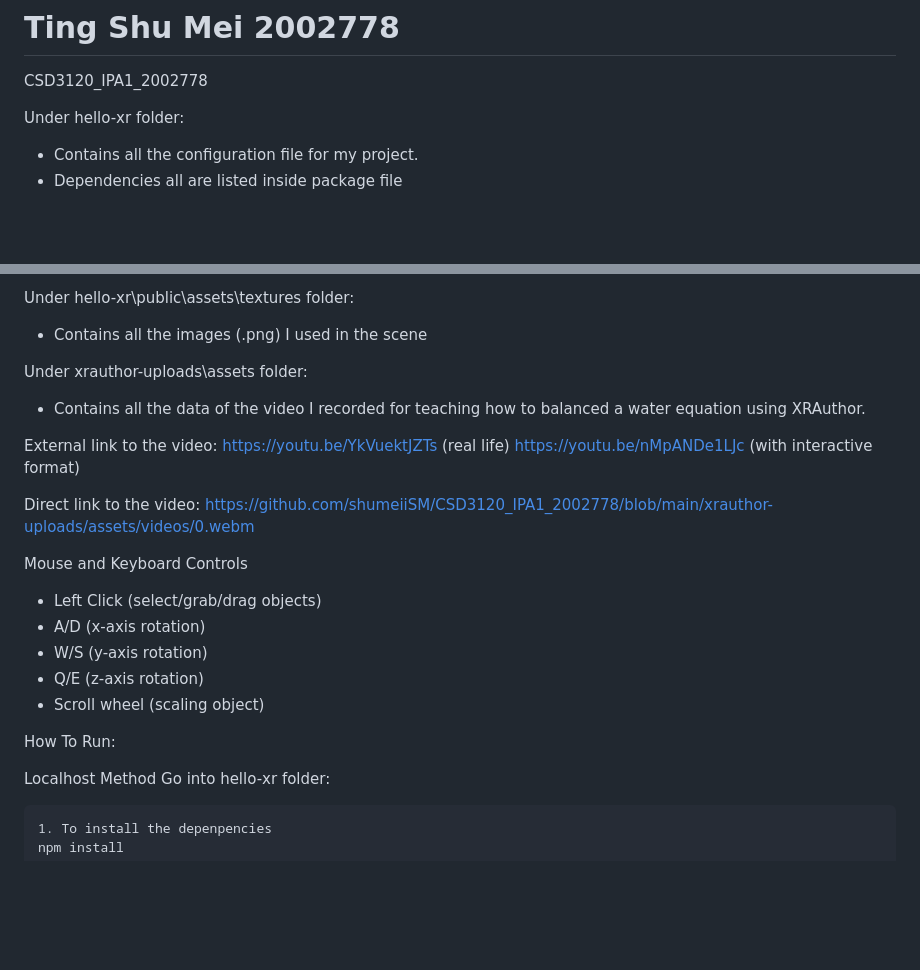
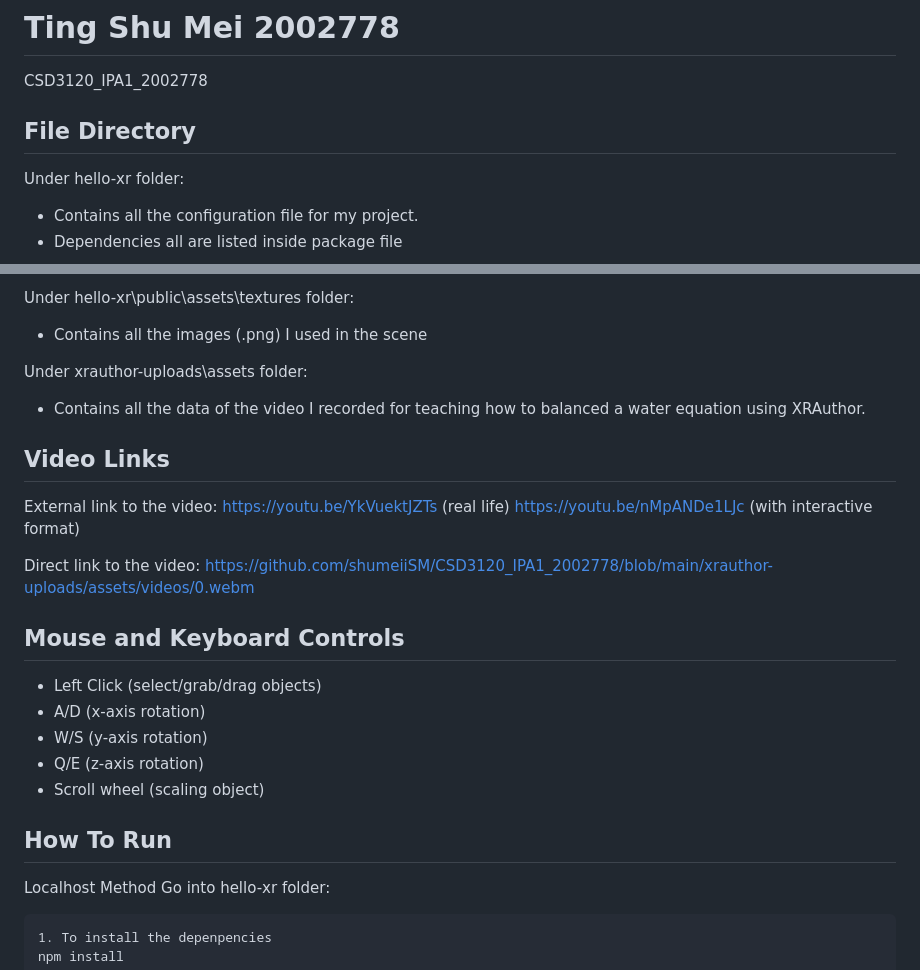
Before and after one commit to shumeiiSM/CSD3120_IPA1_2002778, a Markdown page: README.md, 2 parts joined by grey strips. GitHub-like rendering; blank space fills up the shorter version.

```diff
--- a/README.md
+++ b/README.md
@@ -1,5 +1,7 @@
 # Ting Shu Mei 2002778
 CSD3120_IPA1_2002778
+
+## File Directory
 
 Under hello-xr folder:
 - Contains all the configuration file for my project.
@@ -23,6 +25,7 @@ Under hello-xr\public\assets\textures folder:
 Under xrauthor-uploads\assets folder:
 - Contains all the data of the video I recorded for teaching how to balanced a water equation using XRAuthor.
 
+## Video Links
 External link to the video:
 https://youtu.be/YkVuektJZTs (real life)
 https://youtu.be/nMpANDe1LJc (with interactive format)
@@ -30,14 +33,15 @@ https://youtu.be/nMpANDe1LJc (with interactive format)
 Direct link to the video:
 https://github.com/shumeiiSM/CSD3120_IPA1_2002778/blob/main/xrauthor-uploads/assets/videos/0.webm
 
-Mouse and Keyboard Controls
+
+## Mouse and Keyboard Controls
 - Left Click (select/grab/drag objects)
 - A/D (x-axis rotation)
 - W/S (y-axis rotation)
 - Q/E (z-axis rotation)
 - Scroll wheel (scaling object)
 
-How To Run:
+## How To Run
 
 Localhost Method
 Go into hello-xr folder:
```
